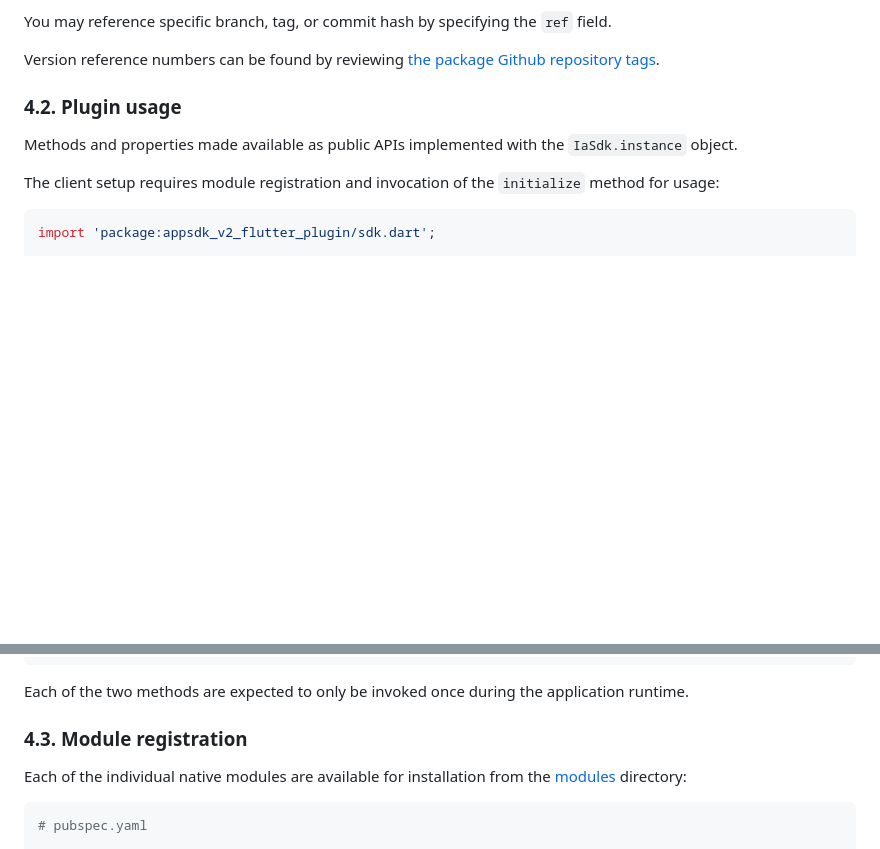
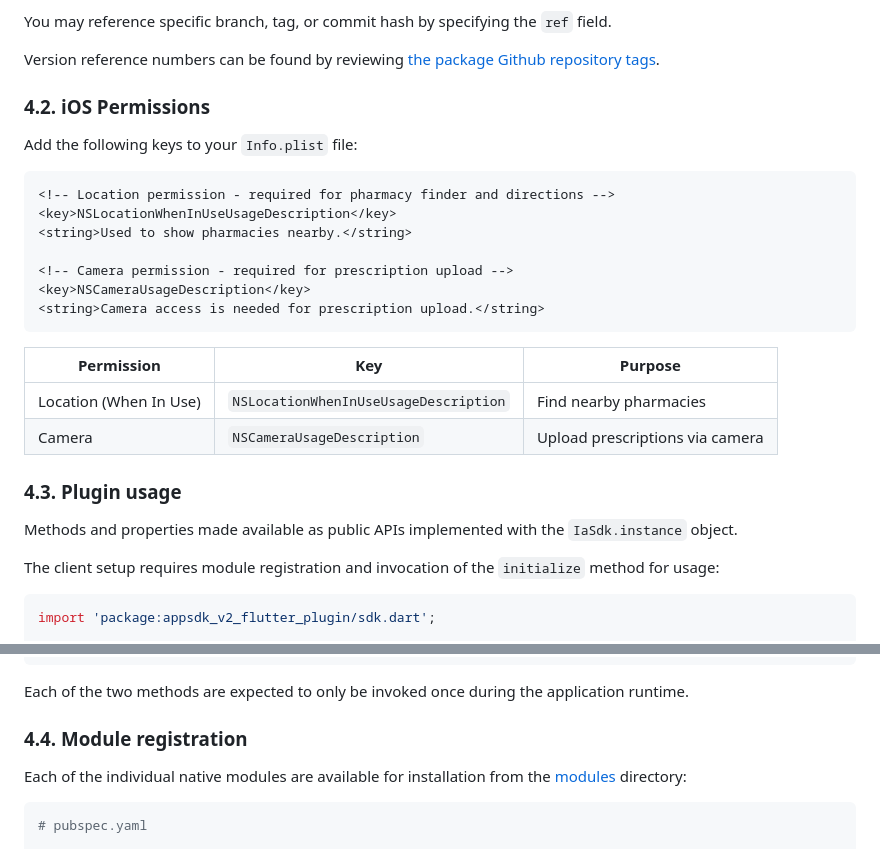
Before and after one commit to ihreapotheken/IA-SDK-Flutter, a Markdown page: README.md, 2 parts joined by grey strips. GitHub-like rendering; blank space fills up the shorter version.

````diff
--- a/README.md
+++ b/README.md
@@ -74,7 +74,26 @@ You may reference specific branch, tag, or commit hash by specifying the `ref` f
 Version reference numbers can be found by reviewing
 [the package Github repository tags](https://github.com/ihreapotheken/IA-SDK-Flutter/tags).
 
-### 4.2. Plugin usage
+### 4.2. iOS Permissions
+
+Add the following keys to your `Info.plist` file:
+
+```xml
+<!-- Location permission - required for pharmacy finder and directions -->
+<key>NSLocationWhenInUseUsageDescription</key>
+<string>Used to show pharmacies nearby.</string>
+
+<!-- Camera permission - required for prescription upload -->
+<key>NSCameraUsageDescription</key>
+<string>Camera access is needed for prescription upload.</string>
+```
+
+| Permission | Key | Purpose |
+|------------|-----|---------|
+| Location (When In Use) | `NSLocationWhenInUseUsageDescription` | Find nearby pharmacies |
+| Camera | `NSCameraUsageDescription` | Upload prescriptions via camera |
+
+### 4.3. Plugin usage
 
 Methods and properties made available as public APIs implemented with the `IaSdk.instance` object.
 
@@ -102,7 +121,7 @@ Future<void> initIaSdk() {
 
 Each of the two methods are expected to only be invoked once during the application runtime.
 
-### 4.3. Module registration
+### 4.4. Module registration
 
 Each of the individual native modules are available for installation from the
 [modules](https://github.com/ihreapotheken/IA-SDK-Flutter) directory:
````
